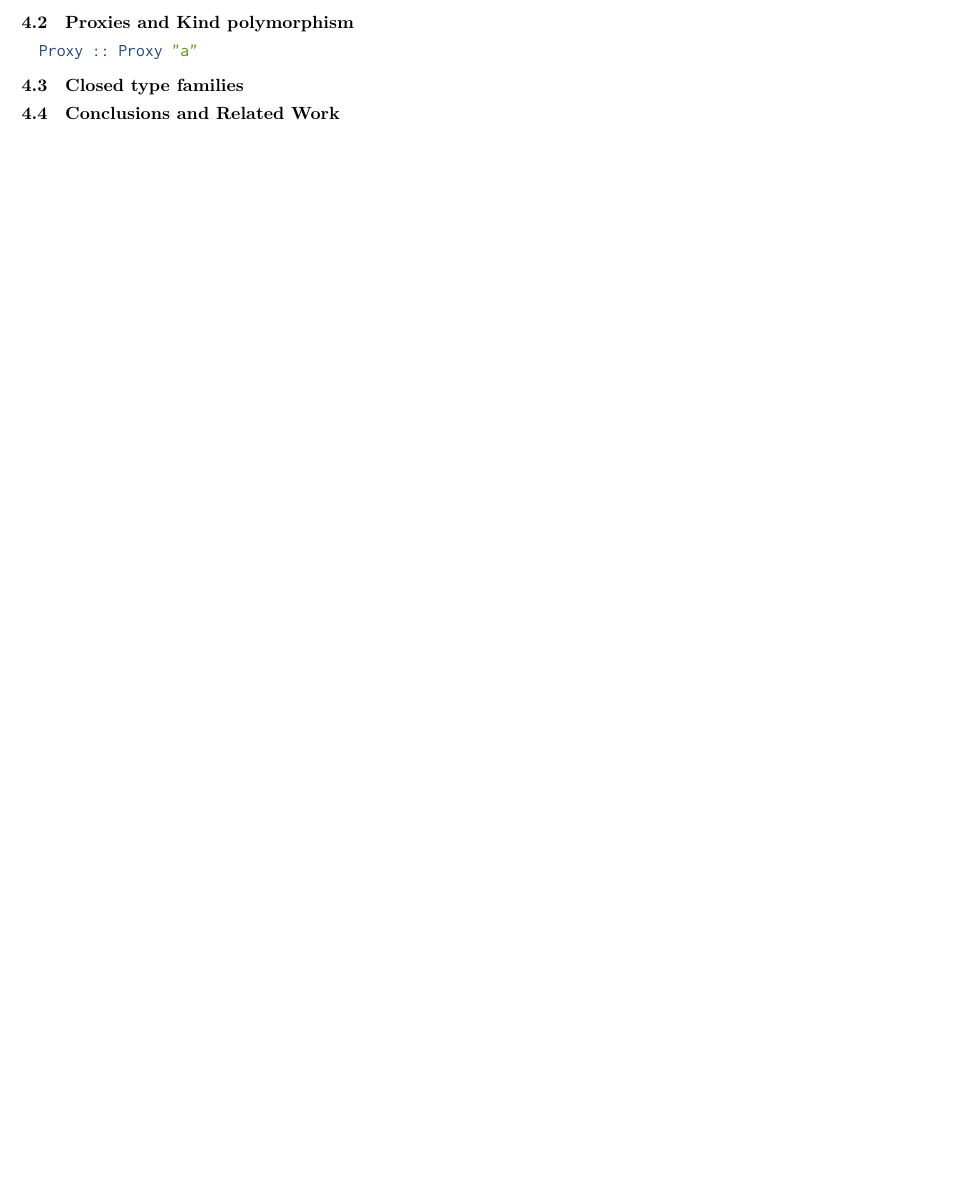
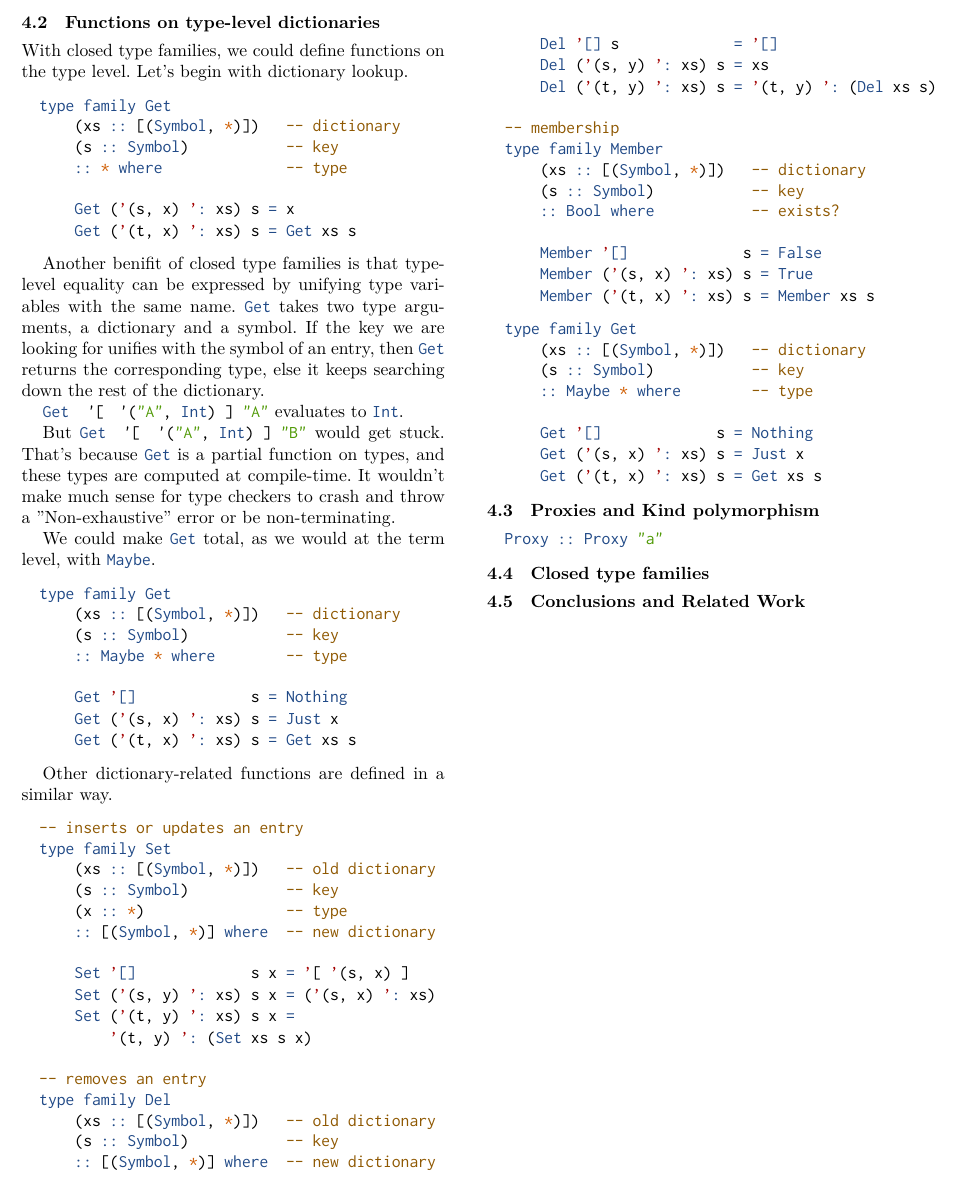
Before and after one commit to banacorn/edis-paper, a LaTeX paper (paper.tex): part of page 4 of 5, cut at the place of the change, the shorter picture padded with empty space. Compiled offline with XeLaTeX; a missing font is replaced by an installed copy or a similar font.

Commit message:
4.2 Functions on type-level dictionaries

```diff
--- a/paper.tex
+++ b/paper.tex
@@ -404,7 +410,109 @@ The first instance of \mintinline{haskell}{And} could be subsumed
 under the more general instance \mintinline{haskell}{And a b}.
 But the closedness allows these instances to be resoluted in order, just like
 how cases are resoluted in term-level functions. Also notice that how much
-\mintinline{haskell}{And} resembles to it's term-level brother.
+\mintinline{haskell}{And} resembles to it's term-level sibling.
+
+\subsection{Functions on type-level dictionaries}
+
+With closed type families, we could define functions on the type level.
+Let's begin with dictionary lookup.
+
+\begin{minted}[xleftmargin=1em]{haskell}
+type family Get
+    (xs :: [(Symbol, *)])   -- dictionary
+    (s :: Symbol)           -- key
+    :: * where              -- type
+
+    Get (’(s, x) ’: xs) s = x
+    Get (’(t, x) ’: xs) s = Get xs s
+\end{minted}
+
+Another benifit of closed type families is that type-level equality can be
+expressed by unifying type variables with the same name.
+\mintinline{haskell}{Get} takes two type arguments, a dictionary and a symbol.
+If the key we are looking for unifies with the symbol of an entry, then
+ \mintinline{haskell}{Get} returns the corresponding type, else it keeps
+ searching down the rest of the dictionary.
+
+\mintinline{haskell}{Get }\mintinline{text}{ '}\mintinline{haskell}{[ }
+\mintinline{text}{'}\mintinline{haskell}{("A", Int) ] "A"} evaluates to
+\mintinline{haskell}{Int}.
+
+But \mintinline{haskell}{Get }
+\mintinline{text}{'}\mintinline{haskell}{[ }
+\mintinline{text}{'}\mintinline{haskell}{("A", Int) ] "B"} would get stuck.
+That's because \mintinline{haskell}{Get} is a partial function on types,
+ and these types are computed at compile-time. It wouldn't make
+much sense for type checkers to crash and throw a "Non-exhaustive" error or
+be non-terminating.
+
+We could make \mintinline{haskell}{Get} total, as we would at the term level,
+with \mintinline{haskell}{Maybe}.
+
+\begin{minted}[xleftmargin=1em]{haskell}
+type family Get
+    (xs :: [(Symbol, *)])   -- dictionary
+    (s :: Symbol)           -- key
+    :: Maybe * where        -- type
+
+    Get ’[]             s = Nothing
+    Get (’(s, x) ’: xs) s = Just x
+    Get (’(t, x) ’: xs) s = Get xs s
+\end{minted}
+
+Other dictionary-related functions are defined in a similar way.
+
+\begin{minted}[xleftmargin=1em]{haskell}
+-- inserts or updates an entry
+type family Set
+    (xs :: [(Symbol, *)])   -- old dictionary
+    (s :: Symbol)           -- key
+    (x :: *)                -- type
+    :: [(Symbol, *)] where  -- new dictionary
+
+    Set ’[]             s x = ’[ ’(s, x) ]
+    Set (’(s, y) ’: xs) s x = (’(s, x) ’: xs)
+    Set (’(t, y) ’: xs) s x =
+        ’(t, y) ’: (Set xs s x)
+
+-- removes an entry
+type family Del
+    (xs :: [(Symbol, *)])   -- old dictionary
+    (s :: Symbol)           -- key
+    :: [(Symbol, *)] where  -- new dictionary
+
+    Del ’[] s             = ’[]
+    Del (’(s, y) ’: xs) s = xs
+    Del (’(t, y) ’: xs) s = ’(t, y) ’: (Del xs s)
+
+-- membership
+type family Member
+    (xs :: [(Symbol, *)])   -- dictionary
+    (s :: Symbol)           -- key
+    :: Bool where           -- exists?
+
+    Member ’[]             s = False
+    Member (’(s, x) ’: xs) s = True
+    Member (’(t, x) ’: xs) s = Member xs s
+\end{minted}
+
+
+\begin{minted}[xleftmargin=1em]{haskell}
+type family Get
+    (xs :: [(Symbol, *)])   -- dictionary
+    (s :: Symbol)           -- key
+    :: Maybe * where        -- type
+
+    Get ’[]             s = Nothing
+    Get (’(s, x) ’: xs) s = Just x
+    Get (’(t, x) ’: xs) s = Get xs s
+\end{minted}
+
+
+% \begin{minted}[xleftmargin=1em]{haskell}
+% Get '['("ha", Int)]
+% \end{minted}
+
 
 
 %  are
```
Also changed, not shown: paper.pdf, paper.tex (10 more changed lines).
